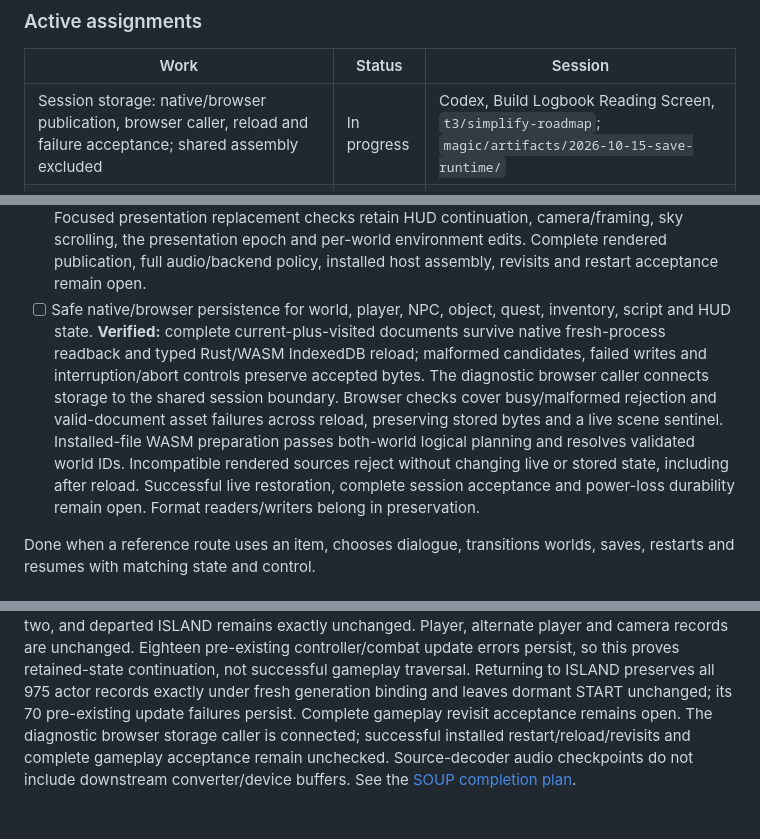
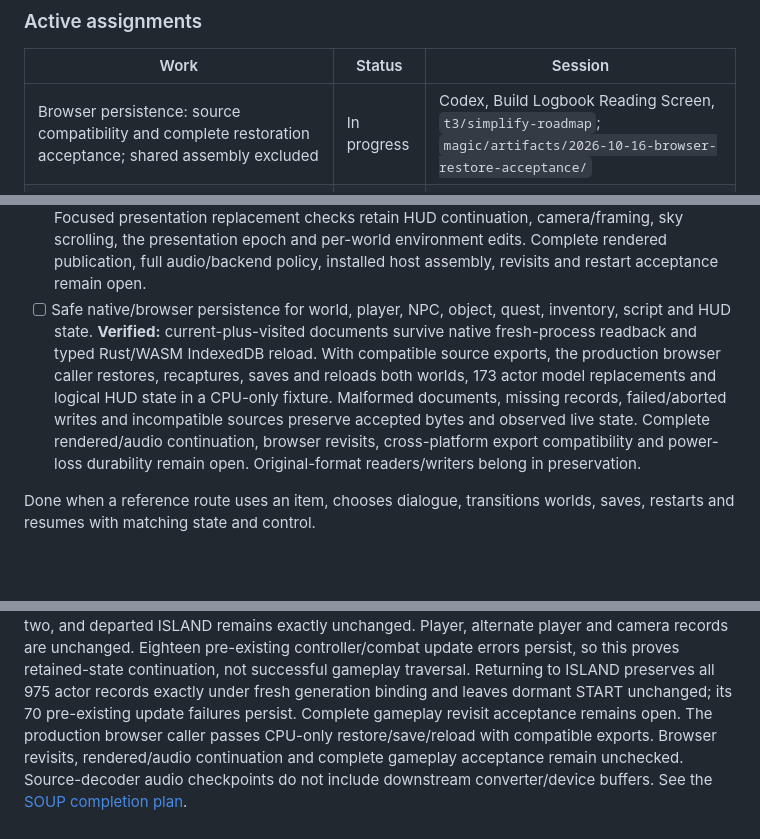
Before and after one commit to michidk/cyrus, a Markdown page: docs/ROADMAP.md, 3 parts joined by grey strips. Rendered like a GitHub page; blank space fills up the shorter version.

Commit message:
docs(roadmap): record browser session round-trip acceptance

```diff
--- a/docs/ROADMAP.md
+++ b/docs/ROADMAP.md
@@ -45,7 +45,7 @@ script dependencies. [MAP.md](MAP.md) owns module boundaries;
 
 | Work | Status | Session |
 | --- | --- | --- |
-| Session storage: native/browser publication, browser caller, reload and failure acceptance; shared assembly excluded | In progress | Codex, Build Logbook Reading Screen, `t3/simplify-roadmap`; `magic/artifacts/2026-10-15-save-runtime/` |
+| Browser persistence: source compatibility and complete restoration acceptance; shared assembly excluded | In progress | Codex, Build Logbook Reading Screen, `t3/simplify-roadmap`; `magic/artifacts/2026-10-16-browser-restore-acceptance/` |
 | SOUP integration: complete session candidate/commit, automatic combat, dialogue, lifecycle, remaining script services and surface-sound acceptance | In progress | Codex, Integrate SOUP Runtime Services, `t3/soup-implementation-roadmap`; `magic/artifacts/2026-10-15-session-candidate/` |
 | Player controller: movement, input, placement/runtime, collision and installed walking acceptance | In progress | Codex, controller completion; `magic/artifacts/2026-10-16-controller-completion/` |
 | Startup comparisons: splash, camera clipping, book-transition timing, loading artwork and audio against the original | In progress | Claude, cyrus-84, `startup-comparison` worktree; `magic/artifacts/2026-10-15-startup-comparison/` |
@@ -256,7 +256,7 @@ Requires the player controller.
 - [x] Exact source-decoder replacement checkpoints for effects, speech and CD music retain cursor, gains, looping and pause state. **Verified:** public continuation/rejection contracts, installed effects/CD through the headless host, unchanged CD PCM and browser compilation. Channel/dialogue assembly and downstream output buffers remain open.
 - [x] Document [original restoration audio lifecycle](https://github.com/michidk/redguard-preservation/pull/83). **Verified:** original instructions and altered controls cover cleanup, reset-flag lifetime, saved native-task continuation and CD track-selection paths. Live music continuity and installed runtime revisit acceptance remain open.
 - [ ] Complete session candidate and coordinated live commit. **Verified:** focused logical-world/native-task continuation and first-plugin-update checks preserve current/visited identities, clock and player entry state. Focused sample-pool tests retain source-decoder progress, pause and silent animation ownership while rejecting incomplete replacements. Focused presentation replacement checks retain HUD continuation, camera/framing, sky scrolling, the presentation epoch and per-world environment edits. Complete rendered publication, full audio/backend policy, installed host assembly, revisits and restart acceptance remain open.
-- [ ] Safe native/browser persistence for world, player, NPC, object, quest, inventory, script and HUD state. **Verified:** complete current-plus-visited documents survive native fresh-process readback and typed Rust/WASM IndexedDB reload; malformed candidates, failed writes and interruption/abort controls preserve accepted bytes. The diagnostic browser caller connects storage to the shared session boundary. Browser checks cover busy/malformed rejection and valid-document asset failures across reload, preserving stored bytes and a live scene sentinel. Installed-file WASM preparation passes both-world logical planning and resolves validated world IDs. Incompatible rendered sources reject without changing live or stored state, including after reload. Successful live restoration, complete session acceptance and power-loss durability remain open. Format readers/writers belong in preservation.
+- [ ] Safe native/browser persistence for world, player, NPC, object, quest, inventory, script and HUD state. **Verified:** current-plus-visited documents survive native fresh-process readback and typed Rust/WASM IndexedDB reload. With compatible source exports, the production browser caller restores, recaptures, saves and reloads both worlds, 173 actor model replacements and logical HUD state in a CPU-only fixture. Malformed documents, missing records, failed/aborted writes and incompatible sources preserve accepted bytes and observed live state. Complete rendered/audio continuation, browser revisits, cross-platform export compatibility and power-loss durability remain open. Original-format readers/writers belong in preservation.
 
 Done when a reference route uses an item, chooses dialogue, transitions worlds,
 saves, restarts and resumes with matching state and control.
@@ -374,8 +374,9 @@ errors persist, so this proves retained-state continuation, not successful
 gameplay traversal. Returning to ISLAND preserves all 975 actor records exactly
 under fresh generation binding and leaves dormant START unchanged; its 70
 pre-existing update failures persist. Complete gameplay revisit acceptance remains open.
-The diagnostic browser storage caller is connected; successful installed
-restart/reload/revisits and complete gameplay acceptance remain unchecked.
+The production browser caller passes CPU-only restore/save/reload with compatible
+exports. Browser revisits, rendered/audio continuation and complete gameplay
+acceptance remain unchecked.
 Source-decoder audio checkpoints
 do not include downstream converter/device buffers. See the
 [SOUP completion plan](plans/2026-10-12-soup-completion.md#unfinished-session-checkpoint).
```
